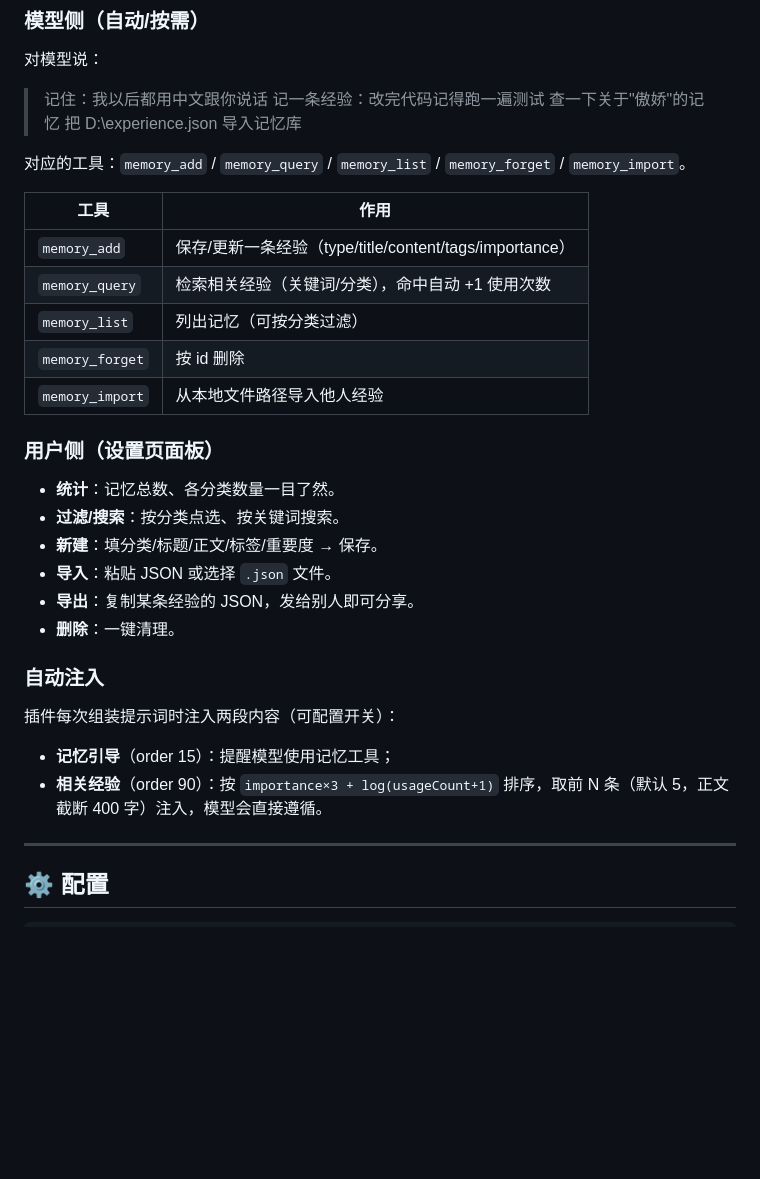
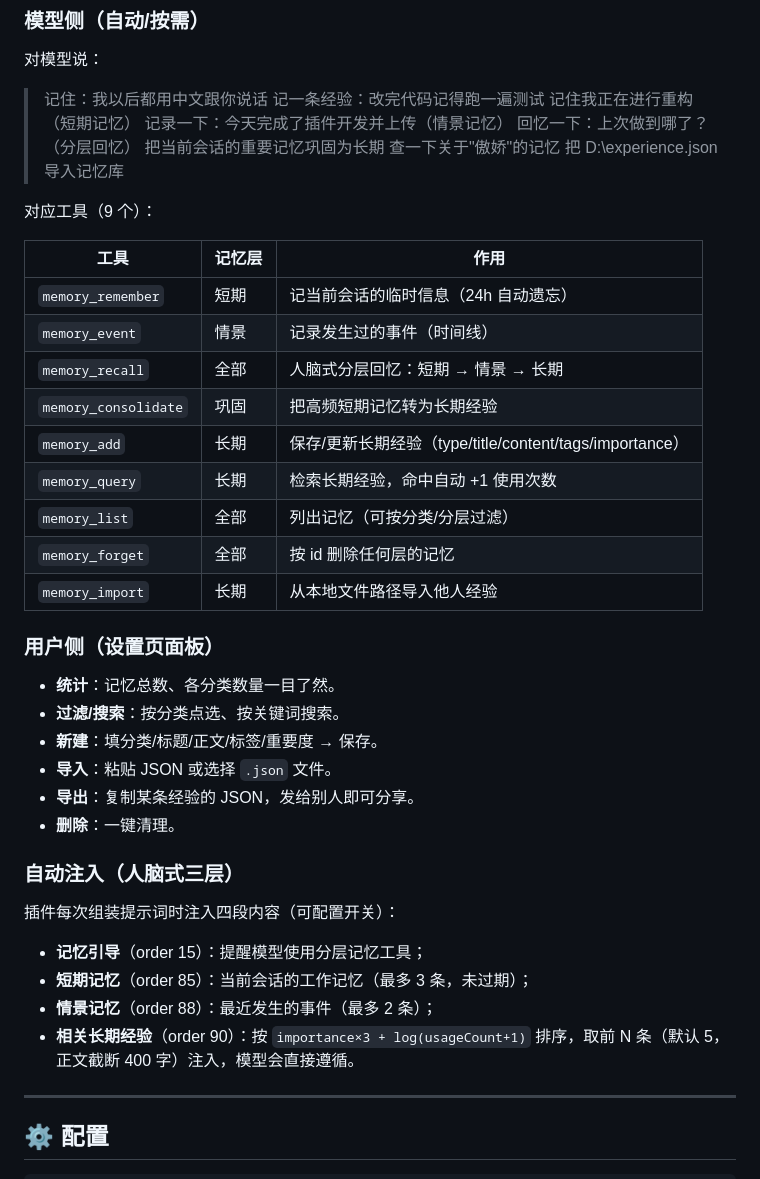
Before and after one commit to FDC233/dsh-whale-girl-memory, a Markdown page: README.md, the part around one of its changes. Rendered like a GitHub page; blank space fills up the shorter version.

Commit message:
docs: README 更新为人脑式分层记忆说明

```diff
--- a/README.md
+++ b/README.md
@@ -48,18 +51,26 @@ dsh plugin --profile web remove dsh-whale-girl-memory
 
 > 记住：我以后都用中文跟你说话
 > 记一条经验：改完代码记得跑一遍测试
+> 记住我正在进行重构（短期记忆）
+> 记录一下：今天完成了插件开发并上传（情景记忆）
+> 回忆一下：上次做到哪了？（分层回忆）
+> 把当前会话的重要记忆巩固为长期
 > 查一下关于"傲娇"的记忆
 > 把 D:\experience.json 导入记忆库
 
-对应的工具：`memory_add` / `memory_query` / `memory_list` / `memory_forget` / `memory_import`。
+对应工具（9 个）：
 
-| 工具 | 作用 |
-|---|---|
-| `memory_add` | 保存/更新一条经验（type/title/content/tags/importance） |
-| `memory_query` | 检索相关经验（关键词/分类），命中自动 +1 使用次数 |
-| `memory_list` | 列出记忆（可按分类过滤） |
-| `memory_forget` | 按 id 删除 |
-| `memory_import` | 从本地文件路径导入他人经验 |
+| 工具 | 记忆层 | 作用 |
+|---|---|---|
+| `memory_remember` | 短期 | 记当前会话的临时信息（24h 自动遗忘） |
+| `memory_event` | 情景 | 记录发生过的事件（时间线） |
+| `memory_recall` | 全部 | 人脑式分层回忆：短期 → 情景 → 长期 |
+| `memory_consolidate` | 巩固 | 把高频短期记忆转为长期经验 |
+| `memory_add` | 长期 | 保存/更新长期经验（type/title/content/tags/importance） |
+| `memory_query` | 长期 | 检索长期经验，命中自动 +1 使用次数 |
+| `memory_list` | 全部 | 列出记忆（可按分类/分层过滤） |
+| `memory_forget` | 全部 | 按 id 删除任何层的记忆 |
+| `memory_import` | 长期 | 从本地文件路径导入他人经验 |
 
 ### 用户侧（设置页面板）
 
@@ -70,12 +81,14 @@ dsh plugin --profile web remove dsh-whale-girl-memory
 - **导出**：复制某条经验的 JSON，发给别人即可分享。
 - **删除**：一键清理。
 
-### 自动注入
+### 自动注入（人脑式三层）
 
-插件每次组装提示词时注入两段内容（可配置开关）：
+插件每次组装提示词时注入四段内容（可配置开关）：
 
-- **记忆引导**（order 15）：提醒模型使用记忆工具；
-- **相关经验**（order 90）：按 `importance×3 + log(usageCount+1)` 排序，取前 N 条（默认 5，正文截断 400 字）注入，模型会直接遵循。
+- **记忆引导**（order 15）：提醒模型使用分层记忆工具；
+- **短期记忆**（order 85）：当前会话的工作记忆（最多 3 条，未过期）；
+- **情景记忆**（order 88）：最近发生的事件（最多 2 条）；
+- **相关长期经验**（order 90）：按 `importance×3 + log(usageCount+1)` 排序，取前 N 条（默认 5，正文截断 400 字）注入，模型会直接遵循。
 
 ---
 
```
Also changed, not shown: other parts of README.md (+13 -10 lines).
